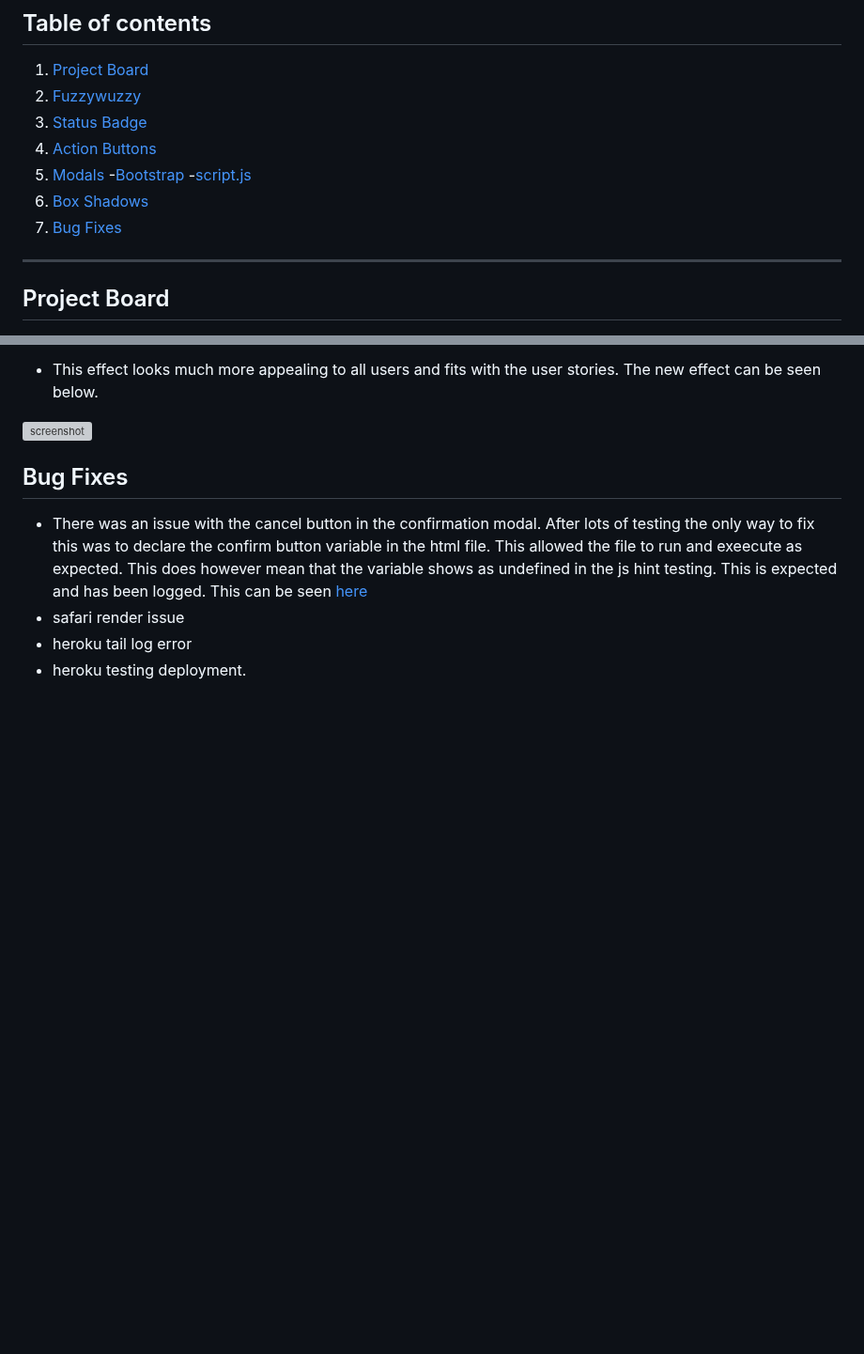
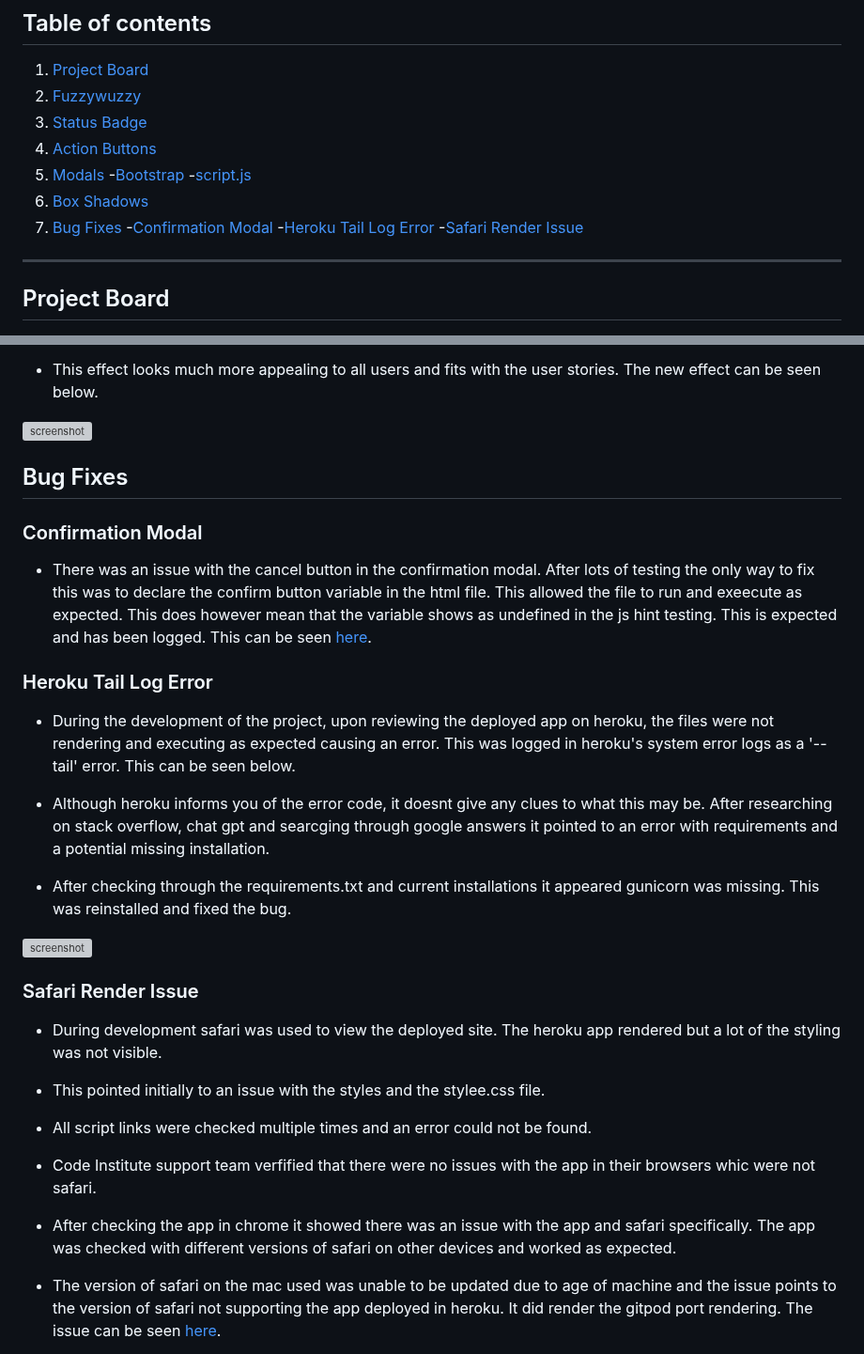
Before and after one commit to GemmaButcher-dev/itscool-ms3, a Markdown page: DEVELOPMENT.md, 2 parts joined by grey strips. Shown at 94% size. Rendered like a GitHub page; blank space fills up the shorter version; grey boxes are pictures that could not be loaded.

```diff
--- a/DEVELOPMENT.md
+++ b/DEVELOPMENT.md
@@ -10,6 +10,9 @@
         -[script.js](#scriptjs)
 6. [Box Shadows](#box-shadows)
 7. [Bug Fixes](#bug-fixes)
+        -[Confirmation Modal](#confirmation-modal)
+        -[Heroku Tail Log Error](#heroku-tail-log-error)
+        -[Safari Render Issue](#safari-render-issue)
 ------
 
 ## Project Board
@@ -104,7 +107,31 @@
 
 ## Bug Fixes
 
-* There was an issue with the cancel button in the confirmation modal. After lots of testing the only way to fix this was to declare the confirm button variable in the html file. This allowed the file to run and exeecute as expected. This does however mean that the variable shows as undefined in the js hint testing. This is expected and has been logged. This can be seen [here](documents/testing/jshint_testing.png)
-* safari render issue
-* heroku tail log error
-* heroku testing deployment.
+### Confirmation Modal
+
+* There was an issue with the cancel button in the confirmation modal. After lots of testing the only way to fix this was to declare the confirm button variable in the html file. This allowed the file to run and exeecute as expected. This does however mean that the variable shows as undefined in the js hint testing. This is expected and has been logged. This can be seen [here](documents/testing/jshint_testing.png).<br>
+
+### Heroku Tail Log Error
+
+* During the development of the project, upon reviewing the deployed app on heroku, the files were not rendering and executing as expected causing an error. This was logged in heroku's system error logs as a '--tail' error. This can be seen below.<br>
+
+* Although heroku informs you of the error code, it doesnt give any clues to what this may be. After researching on stack overflow, chat gpt and searcging through google answers it pointed to an error with requirements and a potential missing installation.<br>
+
+* After checking through the requirements.txt and current installations it appeared gunicorn was missing. This was reinstalled and fixed the bug.<br>
+
+![screenshot](documents/testing/heroku_tail_error.png)
+
+### Safari Render Issue
+
+* During development safari was used to view the deployed site. The heroku app rendered but a lot of the styling was not visible.<br>
+
+* This pointed initially to an issue with the styles and the stylee.css file.<br>
+
+* All script links were checked multiple times and an error could not be found.<br>
+
+* Code Institute support team verfified that there were no issues with the app in their browsers whic were not safari.<br>
+
+* After checking the app in chrome it showed there was an issue with the app and safari specifically. The app was checked with different versions of safari on other devices and worked as expected.<br>
+
+* The version of safari on the mac used was unable to be updated due to age of machine and the issue points to the version of safari not supporting the app deployed in heroku. It did render the gitpod port rendering. The issue can be seen [here](documents/testing/safari_render_issue.png).<br>
+
```
Also changed, not shown: other parts of DEVELOPMENT.md (+30 -27 lines).
